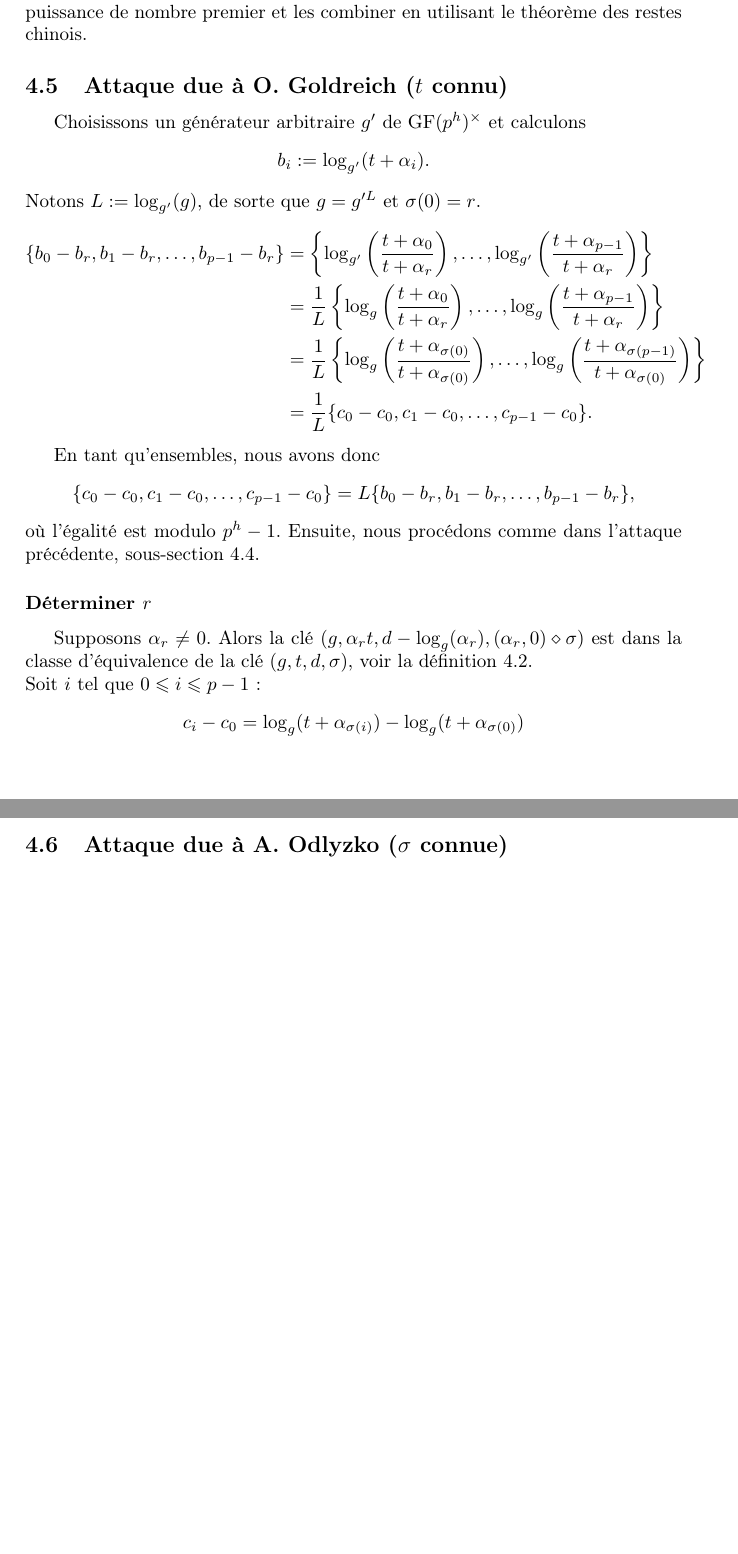
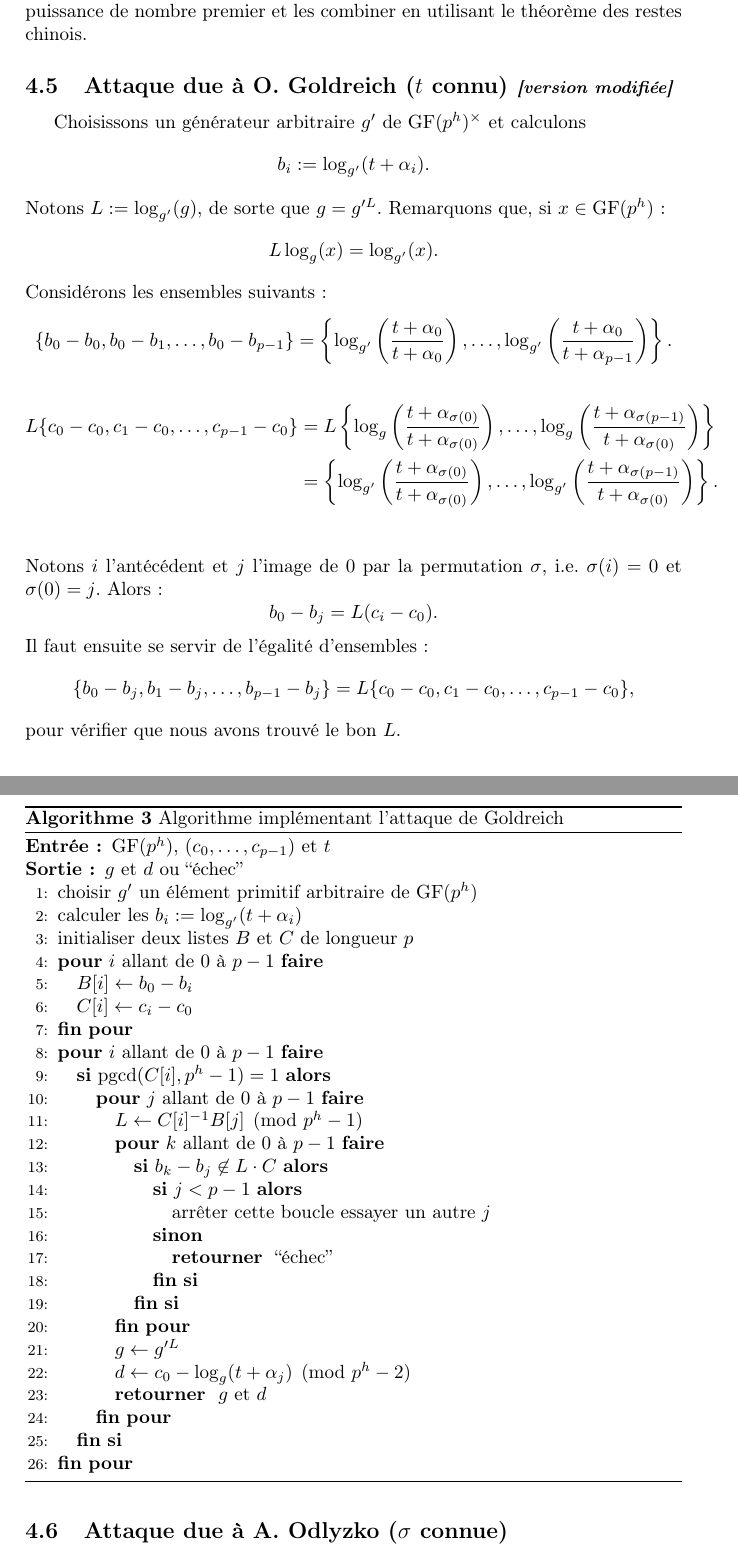
Before and after one commit to remiclarisse/chor-rivest-cryptosystem, a LaTeX document (tex/chor-rivest.tex): two parts of pages 18 and 19 of 46 before the commit and two parts of pages 18 and 19 of 47 after it, joined at a grey line, cut so that both start at the same text, the shorter picture padded with empty space. Compiled offline with pdfLaTeX.

Commit message:
modifié :         sage/chor-rivest.sage 	modifié :         sage/draft.sage 	modifié :         tex/chor-rivest.pdf 	modifié :         tex/chor-rivest.tex

```diff
--- a/tex/chor-rivest.tex
+++ b/tex/chor-rivest.tex
@@ -603,26 +603,60 @@ où l'égalité est modulo $p^h -1$. Les nombres $L$ et $p^h-1$ sont premiers en
 
 Si un des $b_i$, disons $b_0$, est premier avec $p^h-1$, alors $L$ est l'un des $$(d-c_j)b_0^{-1} \pmod{p^h-1},$$ pour un $0 \leqslant j \leqslant p-1$. Sinon, l'attaquant peut calculer $L$ modulo chaque facteur puissance de nombre premier et les combiner en utilisant le théorème des restes chinois.
 
-\subsection{Attaque due à O. Goldreich ($t$ connu)} \label{attaqueOG}
+\subsection{Attaque due à O. Goldreich ($t$ connu) \textit {\small [version modifiée]}} \label{attaqueOG}
 
 Choisissons un générateur arbitraire $g'$ de $\gf(p^h)^\times$ et calculons $$b_i := \log_{g'}(t+\alpha_i).$$
-Notons $L := \log_{g'}(g)$, de sorte que $g=g'^L$ et $\sigma(0) = r$.
+Notons $L := \log_{g'}(g)$, de sorte que $g=g'^L$. Remarquons que, si $x \in \gf(p^h)$ :
+$$L\log_{g}(x) = \log_{g'}(x).$$
+Considérons les ensembles suivants :
 \begin{align*}
-\left\{b_0 - b_r, b_1 - b_r, \dots, b_{p-1} - b_r\right\} &= \left\{\log_{g'}\left(\frac{t+\alpha_0}{t+\alpha_r}\right), \dots, \log_{g'}\left(\frac{t+\alpha_{p-1}}{t+\alpha_r}\right)\right\} \\
-&= \frac{1}{L}\left\{\log_{g}\left(\frac{t+\alpha_0}{t+\alpha_r}\right), \dots, \log_{g}\left(\frac{t+\alpha_{p-1}}{t+\alpha_r}\right)\right\} \\
-&= \frac{1}{L}\left\{\log_{g}\left(\frac{t+\alpha_{\sigma(0)}}{t+\alpha_{\sigma(0)}}\right), \dots, \log_{g}\left(\frac{t+\alpha_{\sigma(p-1)}}{t+\alpha_{\sigma(0)}}\right)\right\} \\
-&= \frac{1}{L}\{c_0 - c_0, c_1 - c_0, \dots, c_{p-1} -c_0\}.
+\left\{b_0 - b_0, b_0 - b_1, \dots, b_0 - b_{p-1}\right\} &= \left\{\log_{g'}\left(\frac{t+\alpha_0}{t+\alpha_0}\right), \dots, \log_{g'}\left(\frac{t+\alpha_0}{t+\alpha_{p-1}}\right)\right\}.
 \end{align*}
-
-En tant qu'ensembles, nous avons donc
-$$\{c_0 - c_0, c_1 - c_0, \dots, c_{p-1} -c_0\} = L\{b_0 - b_r, b_1 - b_r, \dots, b_{p-1} - b_r\},$$
-où l'égalité est modulo $p^h -1$. Ensuite, nous procédons comme dans l'attaque précédente, sous-section~\ref{attaqueTDconnus}.
-
-\subsubsection*{Déterminer $r$} Supposons $\alpha_r \neq 0$. Alors la clé $(g,\alpha_rt,d-\log_g(\alpha_r),(\alpha_r,0) \diamond\sigma)$ est dans la classe d'équivalence de la clé $(g,t,d,\sigma)$, voir la définition~\ref{defiCleEquivalente}.\\
-Soit $i$ tel que $0\leqslant i \leqslant p-1$ :
 \begin{align*}
-c_i - c_0 &= \log_g(t+\alpha_{\sigma(i)}) - \log_g(t+\alpha_{\sigma(0)})\\
+L\{c_0 - c_0, c_1 - c_0, \dots, c_{p-1} -c_0\} &= L\left\{\log_{g}\left(\frac{t+\alpha_{\sigma(0)}}{t+\alpha_{\sigma(0)}}\right), \dots, \log_{g}\left(\frac{t+\alpha_{\sigma(p-1)}}{t+\alpha_{\sigma(0)}}\right)\right\} \\
+&= \left\{\log_{g'}\left(\frac{t+\alpha_{\sigma(0)}}{t+\alpha_{\sigma(0)}}\right), \dots, \log_{g'}\left(\frac{t+\alpha_{\sigma(p-1)}}{t+\alpha_{\sigma(0)}}\right)\right\}. \\
 \end{align*}
+Notons $i$ l’antécédent et $j$ l'image de $0$ par la permutation $\sigma$, i.e. $\sigma(i) = 0$ et $\sigma(0) = j$. Alors :
+$$b_0 - b_j = L(c_i-c_0).$$
+Il faut ensuite se servir de l'égalité d'ensembles :
+$$\left\{b_0 - b_j, b_1 - b_j, \dots, b_{p-1} - b_j\right\} = L\{c_0 - c_0, c_1 - c_0, \dots, c_{p-1} -c_0\},$$
+pour vérifier que nous avons trouvé le bon $L$.
+
+\begin{algorithm}[h]
+\caption{Algorithme implémentant l'attaque de Goldreich}
+\label{algoAttaqueGoldreich}
+\begin{algorithmic}[1]
+\REQUIRE $\gf(p^h)$, $(c_0,\dots, c_{p-1})$ et $t$
+\ENSURE $g$ et $d$ ou ``échec''
+\STATE{choisir $g'$ un élément primitif arbitraire de $\gf(p^h)$}
+\STATE{calculer les $b_i := \log_{g'}(t+\alpha_i)$}
+\STATE{initialiser deux listes $B$ et $C$ de longueur $p$}
+\FOR{$i$ allant de $0$ à $p-1$}
+	\STATE{$B[i] \gets b_0 - b_i$}
+	\STATE{$C[i] \gets c_i - c_0$}
+\ENDFOR
+\FOR{$i$ allant de $0$ à $p-1$}
+	\IF{$\pgcd(C[i], p^h-1) = 1$}
+		\FOR{$j$ allant de $0$ à $p-1$}
+			\STATE{$L \gets C[i]^{-1}B[j] \pmod{p^h-1}$}
+			\FOR{$k$ allant de $0$ à $p-1$}
+				\IF{$b_k - b_j \not\in L\cdot C$}
+					\IF{$j < p-1$}
+
+						\STATE{arrêter cette boucle essayer un autre $j$}
+					\ELSE
+						\RETURN{``échec''}
+					\ENDIF
+				\ENDIF
+			\ENDFOR
+			\STATE{$g \gets g'^L$}
+			\STATE{$d \gets c_0 - \log_g(t+\alpha_j) \pmod{p^h-2}$}
+			\RETURN{$g$ et $d$}
+		\ENDFOR
+	\ENDIF
+\ENDFOR
+\end{algorithmic}
+\end{algorithm}
 
 \subsection{Attaque due à A. Odlyzko ($\sigma$ connue)}
 
```
Also changed, not shown: tex/chor-rivest.pdf, 2 other files.
